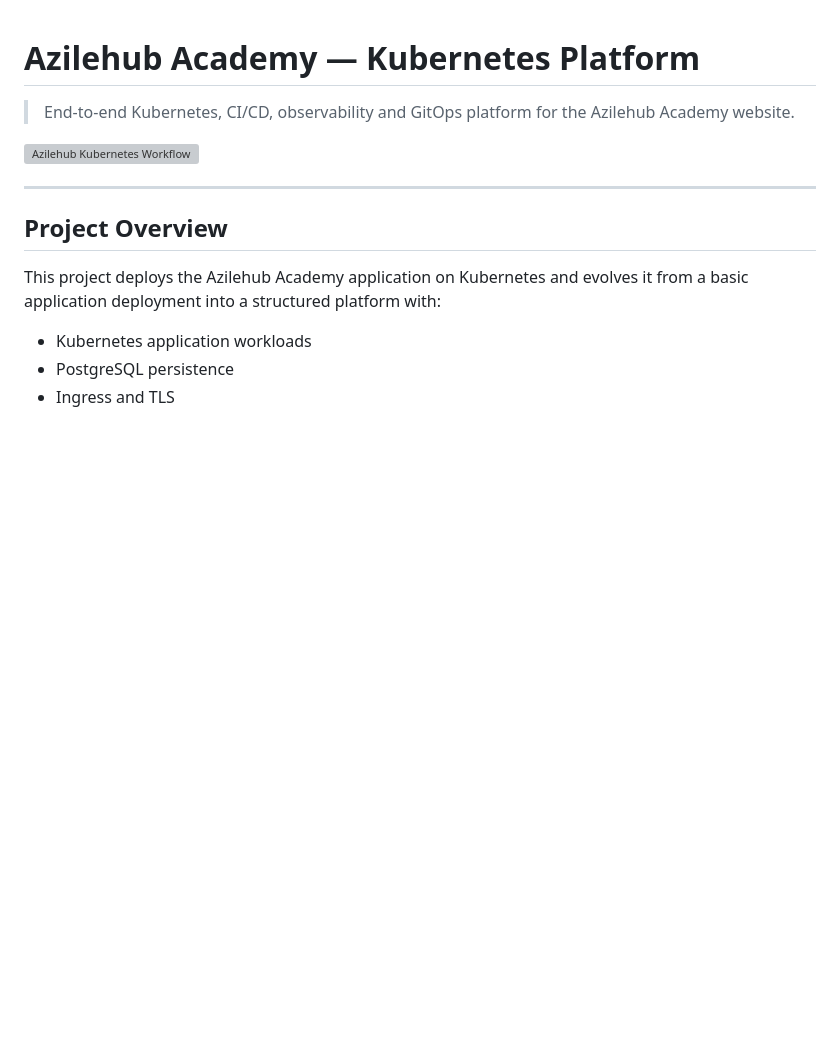
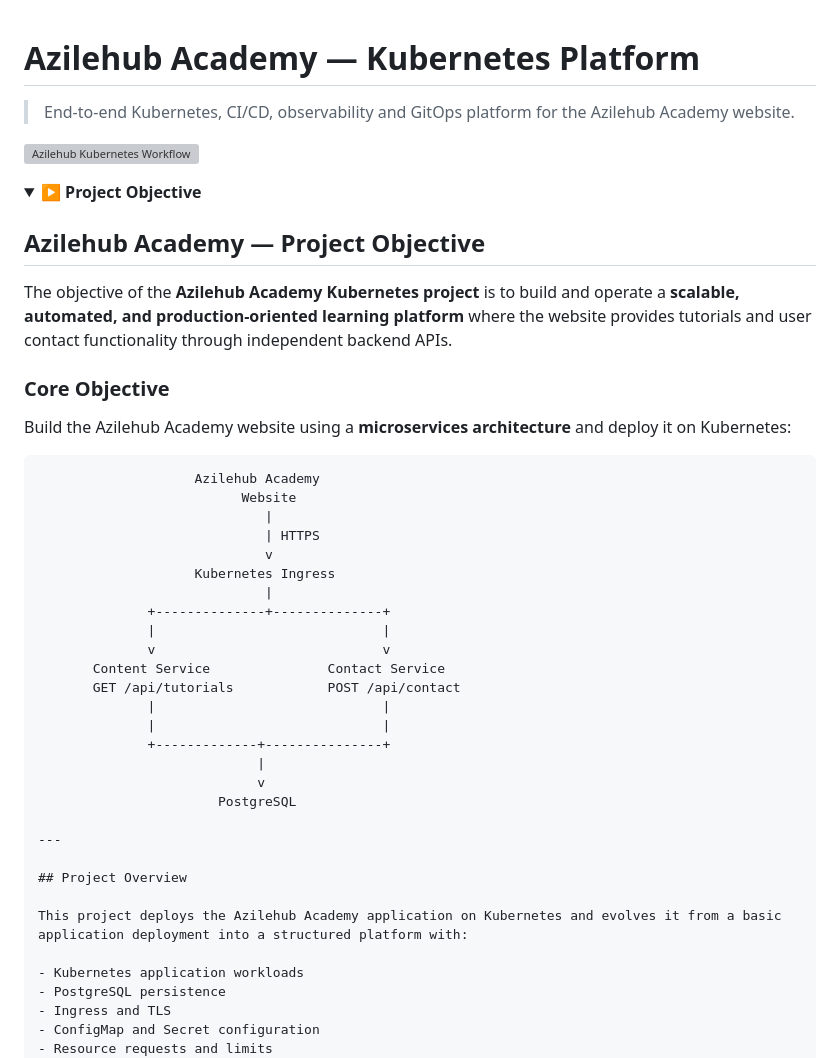
Before and after one commit to zainul1114/azilehub-k8s-phase1, a Markdown page: README.md, the part around the change. Rendered like a GitHub page; folded sections open; blank space fills up the shorter version; grey boxes are pictures that could not be loaded.

````diff
--- a/README.md
+++ b/README.md
@@ -3,6 +3,38 @@
 > End-to-end Kubernetes, CI/CD, observability and GitOps platform for the Azilehub Academy website.
 
 ![Azilehub Kubernetes Workflow](images/azilehub-k8s-gitops-workflow.png)
+
+
+<details>
+<summary><strong>▶ Project Objective</strong></summary>
+
+## Azilehub Academy — Project Objective
+
+The objective of the **Azilehub Academy Kubernetes project** is to build and operate a **scalable, automated, and production-oriented learning platform** where the website provides tutorials and user contact functionality through independent backend APIs.
+
+### Core Objective
+
+Build the Azilehub Academy website using a **microservices architecture** and deploy it on Kubernetes:
+
+```text
+                    Azilehub Academy
+                          Website
+                             |
+                             | HTTPS
+                             v
+                    Kubernetes Ingress
+                             |
+              +--------------+--------------+
+              |                             |
+              v                             v
+       Content Service               Contact Service
+       GET /api/tutorials            POST /api/contact
+              |                             |
+              |                             |
+              +-------------+---------------+
+                            |
+                            v
+                       PostgreSQL
 
 ---
 
````
